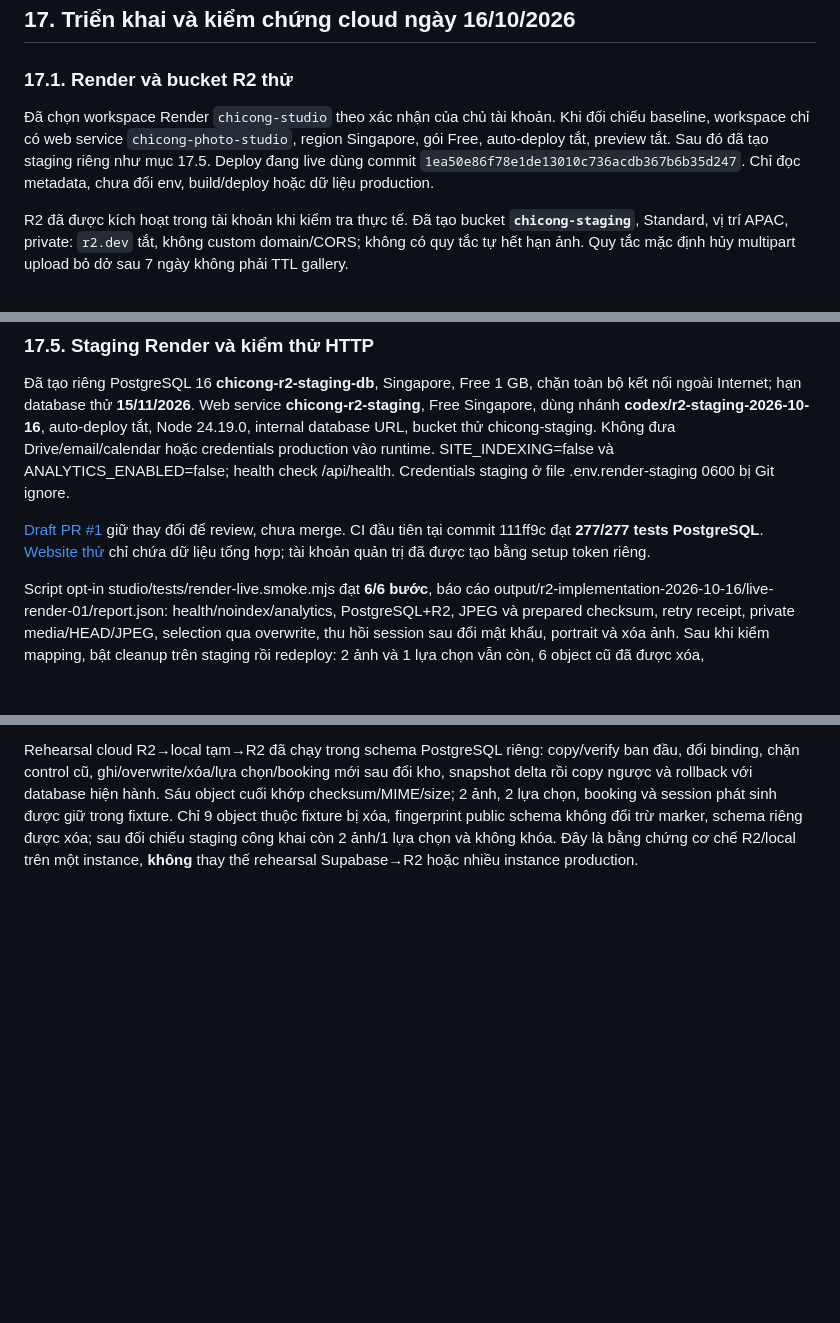
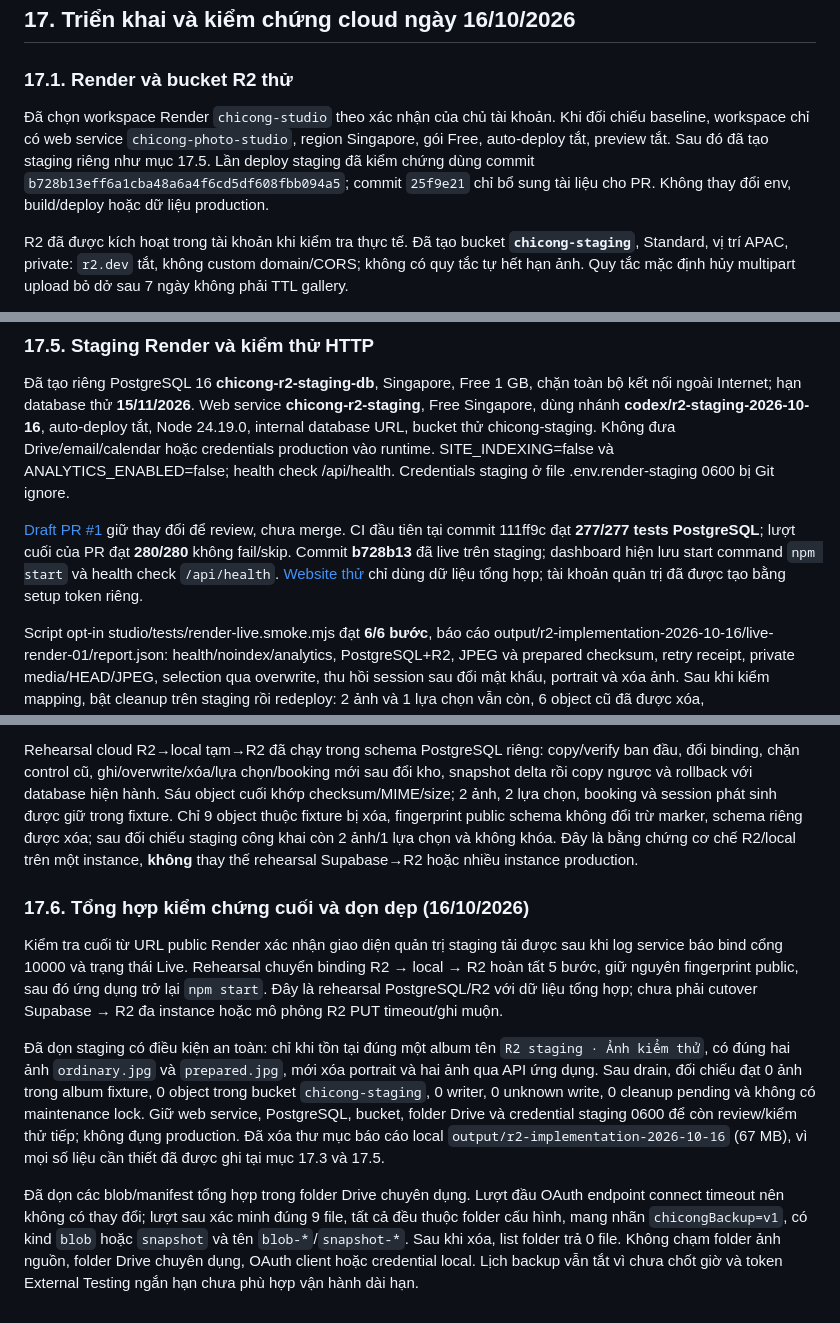
Before and after one commit to conghc98vn/chicong-studio, a Markdown page: docs/r2-implementation-plan.md, 3 parts joined by grey strips. Drawn GitHub-style; blank space fills up the shorter version.

Commit message:
Document staging cleanup verification

```diff
--- a/docs/r2-implementation-plan.md
+++ b/docs/r2-implementation-plan.md
@@ -586,7 +586,7 @@ Các bước này cần quyền tài khoản/bằng chứng cloud còn thiếu;
 
 ### 17.1. Render và bucket R2 thử
 
-Đã chọn workspace Render `chicong-studio` theo xác nhận của chủ tài khoản. Khi đối chiếu baseline, workspace chỉ có web service `chicong-photo-studio`, region Singapore, gói Free, auto-deploy tắt, preview tắt. Sau đó đã tạo staging riêng như mục 17.5. Deploy đang live dùng commit `1ea50e86f78e1de13010c736acdb367b6b35d247`. Chỉ đọc metadata, chưa đổi env, build/deploy hoặc dữ liệu production.
+Đã chọn workspace Render `chicong-studio` theo xác nhận của chủ tài khoản. Khi đối chiếu baseline, workspace chỉ có web service `chicong-photo-studio`, region Singapore, gói Free, auto-deploy tắt, preview tắt. Sau đó đã tạo staging riêng như mục 17.5. Lần deploy staging đã kiểm chứng dùng commit `b728b13eff6a1cba48a6a4f6cd5df608fbb094a5`; commit `25f9e21` chỉ bổ sung tài liệu cho PR. Không thay đổi env, build/deploy hoặc dữ liệu production.
 
 R2 đã được kích hoạt trong tài khoản khi kiểm tra thực tế. Đã tạo bucket **`chicong-staging`**, Standard, vị trí APAC, private: `r2.dev` tắt, không custom domain/CORS; không có quy tắc tự hết hạn ảnh. Quy tắc mặc định hủy multipart upload bỏ dở sau 7 ngày không phải TTL gallery.
 
@@ -635,7 +635,7 @@ Google Drive API đã bật trong project riêng. Consent chỉ khai báo scope
 
 Đã tạo riêng PostgreSQL 16 **chicong-r2-staging-db**, Singapore, Free 1 GB, chặn toàn bộ kết nối ngoài Internet; hạn database thử **15/11/2026**. Web service **chicong-r2-staging**, Free Singapore, dùng nhánh **codex/r2-staging-2026-10-16**, auto-deploy tắt, Node 24.19.0, internal database URL, bucket thử chicong-staging. Không đưa Drive/email/calendar hoặc credentials production vào runtime. SITE_INDEXING=false và ANALYTICS_ENABLED=false; health check /api/health. Credentials staging ở file .env.render-staging 0600 bị Git ignore.
 
-[Draft PR #1](https://github.com/conghc98vn/chicong-studio/pull/1) giữ thay đổi để review, chưa merge. CI đầu tiên tại commit 111ff9c đạt **277/277 tests PostgreSQL**. [Website thử](https://chicong-r2-staging.onrender.com) chỉ chứa dữ liệu tổng hợp; tài khoản quản trị đã được tạo bằng setup token riêng.
+[Draft PR #1](https://github.com/conghc98vn/chicong-studio/pull/1) giữ thay đổi để review, chưa merge. CI đầu tiên tại commit 111ff9c đạt **277/277 tests PostgreSQL**; lượt cuối của PR đạt **280/280** không fail/skip. Commit **b728b13** đã live trên staging; dashboard hiện lưu start command `npm start` và health check `/api/health`. [Website thử](https://chicong-r2-staging.onrender.com) chỉ dùng dữ liệu tổng hợp; tài khoản quản trị đã được tạo bằng setup token riêng.
 
 Script opt-in studio/tests/render-live.smoke.mjs đạt **6/6 bước**, báo cáo output/r2-implementation-2026-10-16/live-render-01/report.json: health/noindex/analytics, PostgreSQL+R2, JPEG và prepared checksum, retry receipt, private media/HEAD/JPEG, selection qua overwrite, thu hồi session sau đổi mật khẩu, portrait và xóa ảnh. Sau khi kiểm mapping, bật cleanup trên staging rồi redeploy: 2 ảnh và 1 lựa chọn vẫn còn, 6 object cũ đã được xóa, queue/writers/unknown đều 0. Báo cáo tiếp theo: live-render-01/redeploy-report.json.
 
@@ -646,3 +646,11 @@ Rà soát bổ sung phát hiện route admin viết hoa được Express chấp
 Commit `b728b13` thêm ba rehearsal được guard theo đúng URL, bucket, database staging và dữ liệu tổng hợp; CI PostgreSQL đạt **280/280**. Upload bị client ngắt sau 3,076 giây vẫn được theo dõi ít nhất 17,679 giây; retry cùng key dùng lại receipt sau 646 ms và không tạo ảnh trùng. Ảnh lớn 2100×1800, 11.056.407 bytes mất 82,063 giây cho JPEG và 13,935 giây cho package prepared 10.175.827 bytes; retry của cả hai giữ nguyên ID/receipt và sáu object khớp checksum R2. Sau cleanup, staging còn đúng 2 ảnh, 1 lựa chọn, 7 object ban đầu; writer, unknown, cleanup và lease đều rỗng.
 
 Rehearsal cloud R2→local tạm→R2 đã chạy trong schema PostgreSQL riêng: copy/verify ban đầu, đổi binding, chặn control cũ, ghi/overwrite/xóa/lựa chọn/booking mới sau đổi kho, snapshot delta rồi copy ngược và rollback với database hiện hành. Sáu object cuối khớp checksum/MIME/size; 2 ảnh, 2 lựa chọn, booking và session phát sinh được giữ trong fixture. Chỉ 9 object thuộc fixture bị xóa, fingerprint public schema không đổi trừ marker, schema riêng được xóa; sau đối chiếu staging công khai còn 2 ảnh/1 lựa chọn và không khóa. Đây là bằng chứng cơ chế R2/local trên một instance, **không** thay thế rehearsal Supabase→R2 hoặc nhiều instance production.
+
+### 17.6. Tổng hợp kiểm chứng cuối và dọn dẹp (16/10/2026)
+
+Kiểm tra cuối từ URL public Render xác nhận giao diện quản trị staging tải được sau khi log service báo bind cổng 10000 và trạng thái Live. Rehearsal chuyển binding R2 → local → R2 hoàn tất 5 bước, giữ nguyên fingerprint public, sau đó ứng dụng trở lại `npm start`. Đây là rehearsal PostgreSQL/R2 với dữ liệu tổng hợp; chưa phải cutover Supabase → R2 đa instance hoặc mô phỏng R2 PUT timeout/ghi muộn.
+
+Đã dọn staging có điều kiện an toàn: chỉ khi tồn tại đúng một album tên `R2 staging · Ảnh kiểm thử`, có đúng hai ảnh `ordinary.jpg` và `prepared.jpg`, mới xóa portrait và hai ảnh qua API ứng dụng. Sau drain, đối chiếu đạt 0 ảnh trong album fixture, 0 object trong bucket `chicong-staging`, 0 writer, 0 unknown write, 0 cleanup pending và không có maintenance lock. Giữ web service, PostgreSQL, bucket, folder Drive và credential staging 0600 để còn review/kiểm thử tiếp; không đụng production. Đã xóa thư mục báo cáo local `output/r2-implementation-2026-10-16` (67 MB), vì mọi số liệu cần thiết đã được ghi tại mục 17.3 và 17.5.
+
+Đã dọn các blob/manifest tổng hợp trong folder Drive chuyên dụng. Lượt đầu OAuth endpoint connect timeout nên không có thay đổi; lượt sau xác minh đúng 9 file, tất cả đều thuộc folder cấu hình, mang nhãn `chicongBackup=v1`, có kind `blob` hoặc `snapshot` và tên `blob-*`/`snapshot-*`. Sau khi xóa, list folder trả 0 file. Không chạm folder ảnh nguồn, folder Drive chuyên dụng, OAuth client hoặc credential local. Lịch backup vẫn tắt vì chưa chốt giờ và token External Testing ngắn hạn chưa phù hợp vận hành dài hạn.
```
